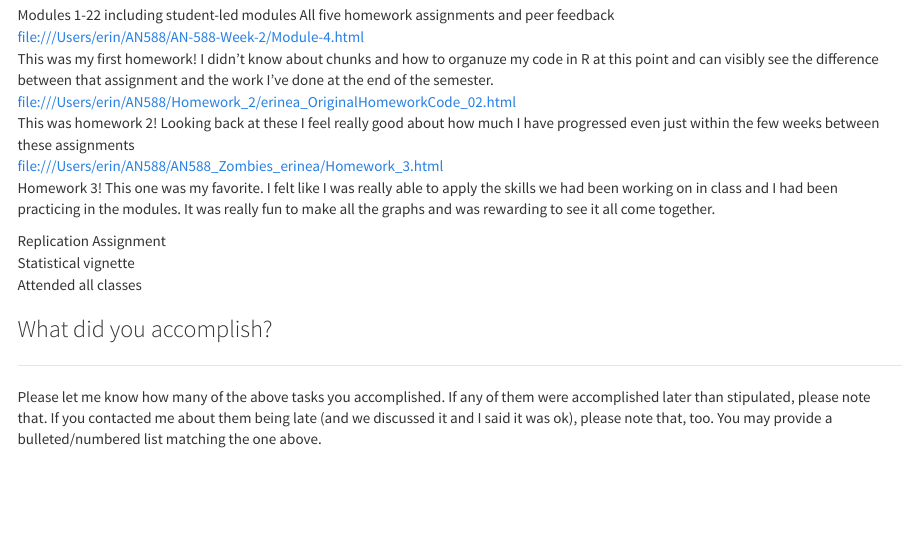
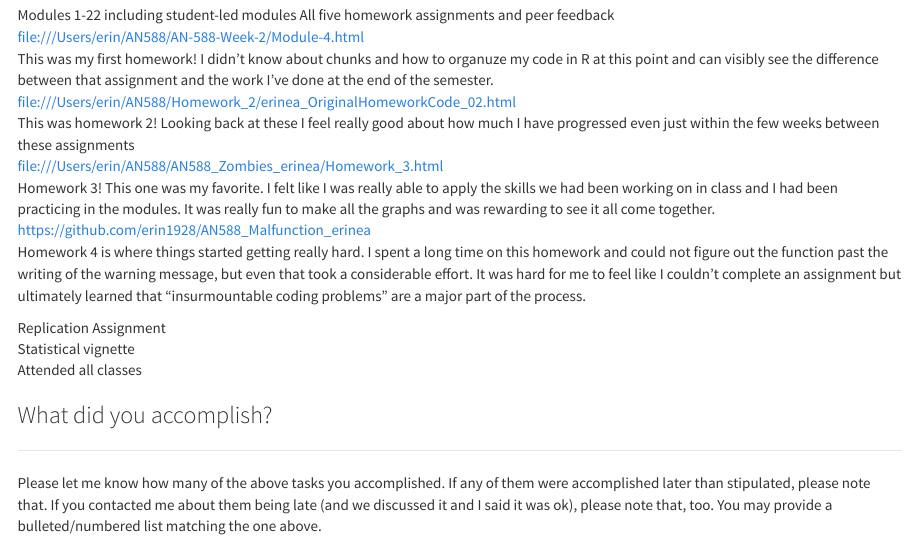
Before and after one commit to erin1928/AndersonE_F19_SelfEvaluation, an R Markdown document (AndersonE_F19_SelfEvaluation.Rmd): the page in a window 1100 px wide, from 1740 px down. Rendered offline with R 4.5, knitr and Pandoc, with nearby package versions; library style sheets and scripts come from the installed R packages.

Commit message:
added hw 4

```diff
--- a/AndersonE_F19_SelfEvaluation.Rmd
+++ b/AndersonE_F19_SelfEvaluation.Rmd
@@ -296,6 +296,10 @@ file:///Users/erin/AN588/AN588_Zombies_erinea/Homework_3.html
 <br>
 Homework 3! This one was my favorite. I felt like I was really able to apply the skills we had been working on in class and I had been practicing in the modules. It was really fun to make all the graphs and was rewarding to see it all come together.
 <br>
+https://github.com/erin1928/AN588_Malfunction_erinea
+<br>
+Homework 4 is where things started getting really hard. I spent a long time on this homework and could not figure out the function past the writing of the warning message, but even that took a considerable effort. It was hard for me to feel like I couldn't complete an assignment but ultimately learned that "insurmountable coding problems" are a major part of the process.
+<br>
 
 
 Replication Assignment
```
